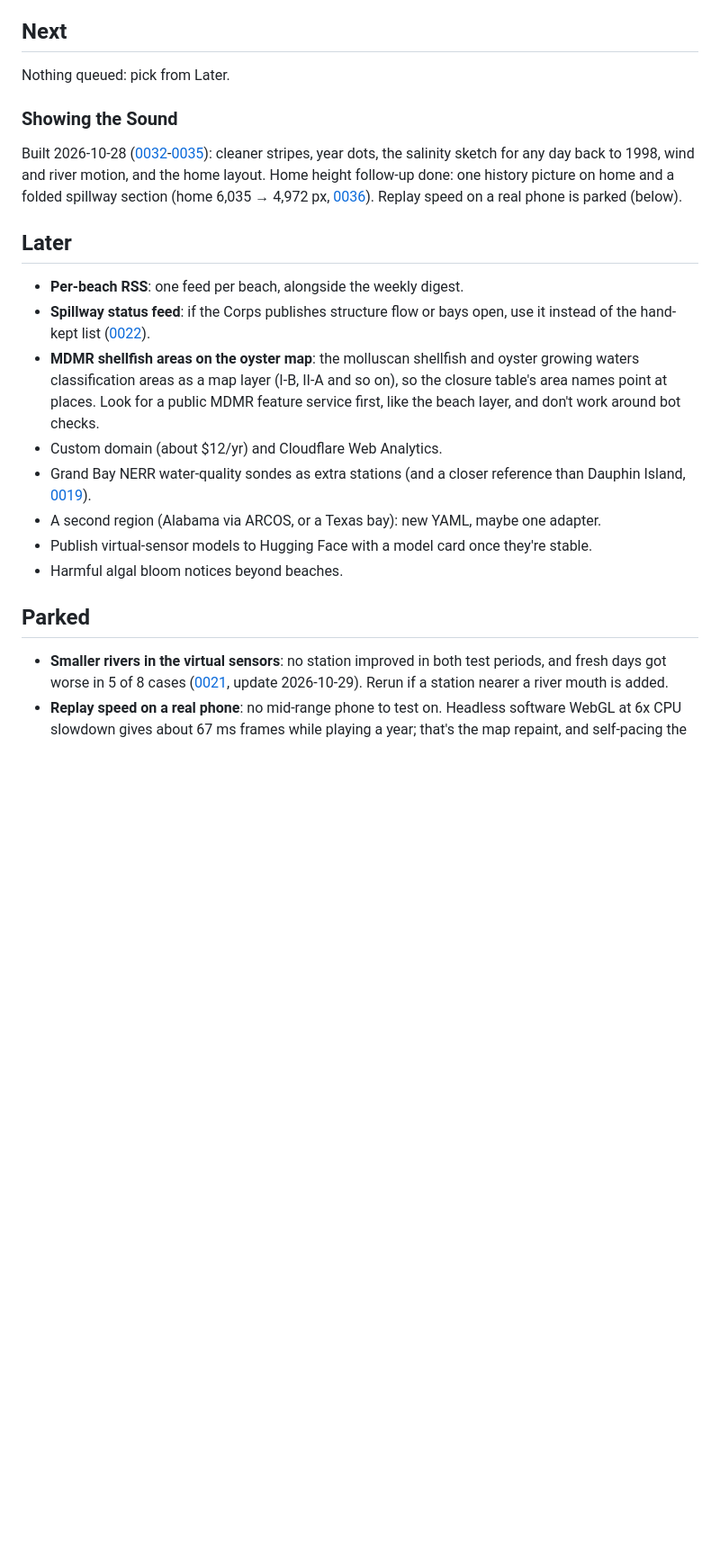
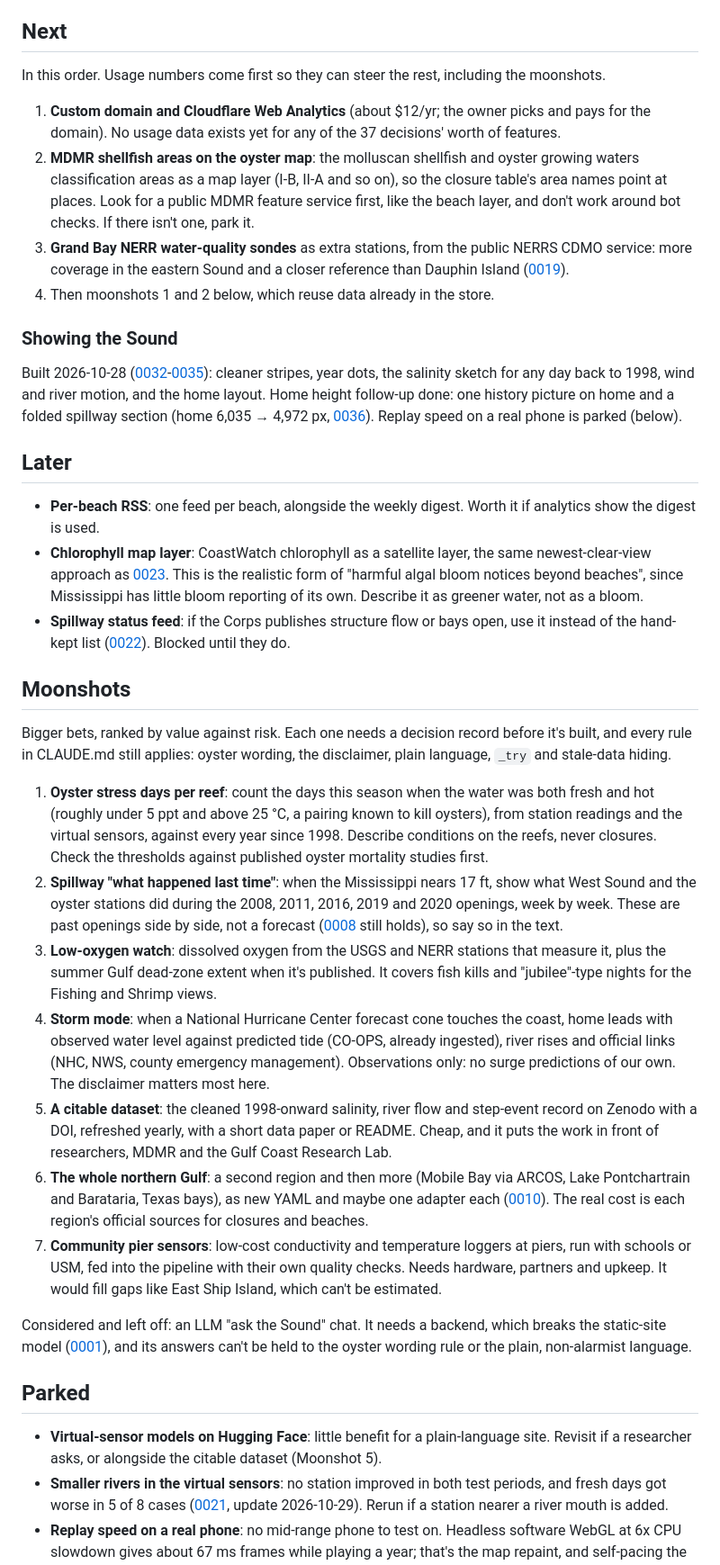
Before and after one commit to ThatOrJohn/ms-sound-check, a Markdown page: docs/ROADMAP.md, the part around the change. Shown at 90% size. Rendered like a GitHub page; blank space fills up the shorter version.

Commit message:
roadmap moonshots

```diff
--- a/docs/ROADMAP.md
+++ b/docs/ROADMAP.md
@@ -11,7 +11,15 @@ Updated 2026-10-28. Process notes are in [docs/README.md](README.md).
 - **[Sprint 1: Foundation](sprints/2026-10-28-s01-foundation.md)**: pipeline, live sources, Astro site, personas, CI and deploy.
 
 ## Next
-Nothing queued: pick from Later.
+In this order. Usage numbers come first so they can steer the rest, including the moonshots.
+1. **Custom domain and Cloudflare Web Analytics** (about $12/yr; the owner picks and pays for the domain). No usage
+   data exists yet for any of the 37 decisions' worth of features.
+2. **MDMR shellfish areas on the oyster map**: the molluscan shellfish and oyster growing waters classification areas
+   as a map layer (I-B, II-A and so on), so the closure table's area names point at places. Look for a public MDMR
+   feature service first, like the beach layer, and don't work around bot checks. If there isn't one, park it.
+3. **Grand Bay NERR water-quality sondes** as extra stations, from the public NERRS CDMO service: more coverage in the
+   eastern Sound and a closer reference than Dauphin Island ([0019](decisions/0019-disl-reference-data-no-auto-flag.md)).
+4. Then moonshots 1 and 2 below, which reuse data already in the store.
 
 ### Showing the Sound
 Built 2026-10-28 ([0032](decisions/0032-year-dots-from-the-record-indicator.md)-[0035](decisions/0035-home-map-first-and-one-instrument-table.md)):
@@ -20,17 +28,48 @@ Home height follow-up done: one history picture on home and a folded spillway se
 [0036](decisions/0036-one-history-picture-and-a-folded-spillway.md)). Replay speed on a real phone is parked (below).
 
 ## Later
-- **Per-beach RSS**: one feed per beach, alongside the weekly digest.
+- **Per-beach RSS**: one feed per beach, alongside the weekly digest. Worth it if analytics show the digest is used.
+- **Chlorophyll map layer**: CoastWatch chlorophyll as a satellite layer, the same newest-clear-view approach as
+  [0023](decisions/0023-satellite-layers-newest-clear-view.md). This is the realistic form of "harmful algal bloom
+  notices beyond beaches", since Mississippi has little bloom reporting of its own. Describe it as greener water, not
+  as a bloom.
 - **Spillway status feed**: if the Corps publishes structure flow or bays open, use it instead of the hand-kept list
-  ([0022](decisions/0022-spillway-watch-from-the-river.md)).
-- **MDMR shellfish areas on the oyster map**: the molluscan shellfish and oyster growing waters classification areas as a map layer (I-B, II-A and so on), so the closure table's area names point at places. Look for a public MDMR feature service first, like the beach layer, and don't work around bot checks.
-- Custom domain (about $12/yr) and Cloudflare Web Analytics.
-- Grand Bay NERR water-quality sondes as extra stations (and a closer reference than Dauphin Island, [0019](decisions/0019-disl-reference-data-no-auto-flag.md)).
-- A second region (Alabama via ARCOS, or a Texas bay): new YAML, maybe one adapter.
-- Publish virtual-sensor models to Hugging Face with a model card once they're stable.
-- Harmful algal bloom notices beyond beaches.
+  ([0022](decisions/0022-spillway-watch-from-the-river.md)). Blocked until they do.
+
+## Moonshots
+Bigger bets, ranked by value against risk. Each one needs a decision record before it's built, and every rule in
+CLAUDE.md still applies: oyster wording, the disclaimer, plain language, `_try` and stale-data hiding.
+1. **Oyster stress days per reef**: count the days this season when the water was both fresh and hot (roughly under
+   5 ppt and above 25 °C, a pairing known to kill oysters), from station readings and the virtual sensors, against
+   every year since 1998. Describe conditions on the reefs, never closures. Check the thresholds against published
+   oyster mortality studies first.
+2. **Spillway "what happened last time"**: when the Mississippi nears 17 ft, show what West Sound and the oyster
+   stations did during the 2008, 2011, 2016, 2019 and 2020 openings, week by week. These are past openings side by
+   side, not a forecast ([0008](decisions/0008-no-salinity-forecast.md) still holds), so say so in the text.
+3. **Low-oxygen watch**: dissolved oxygen from the USGS and NERR stations that measure it, plus the summer Gulf
+   dead-zone extent when it's published. It covers fish kills and "jubilee"-type nights for the Fishing and Shrimp
+   views.
+4. **Storm mode**: when a National Hurricane Center forecast cone touches the coast, home leads with observed water
+   level against predicted tide (CO-OPS, already ingested), river rises and official links (NHC, NWS, county
+   emergency management). Observations only: no surge predictions of our own. The disclaimer matters most here.
+5. **A citable dataset**: the cleaned 1998-onward salinity, river flow and step-event record on Zenodo with a DOI,
+   refreshed yearly, with a short data paper or README. Cheap, and it puts the work in front of researchers, MDMR and
+   the Gulf Coast Research Lab.
+6. **The whole northern Gulf**: a second region and then more (Mobile Bay via ARCOS, Lake Pontchartrain and
+   Barataria, Texas bays), as new YAML and maybe one adapter each
+   ([0010](decisions/0010-personas-as-config.md)). The real cost is each region's official sources for closures and
+   beaches.
+7. **Community pier sensors**: low-cost conductivity and temperature loggers at piers, run with schools or USM, fed
+   into the pipeline with their own quality checks. Needs hardware, partners and upkeep. It would fill gaps like
+   East Ship Island, which can't be estimated.
+
+Considered and left off: an LLM "ask the Sound" chat. It needs a backend, which breaks the static-site model
+([0001](decisions/0001-static-site-scheduled-pipeline.md)), and its answers can't be held to the oyster wording rule
+or the plain, non-alarmist language.
 
 ## Parked
+- **Virtual-sensor models on Hugging Face**: little benefit for a plain-language site. Revisit if a researcher asks,
+  or alongside the citable dataset (Moonshot 5).
 - **Smaller rivers in the virtual sensors**: no station improved in both test periods, and fresh days got worse in 5 of
   8 cases ([0021](decisions/0021-smaller-rivers-shown-not-weighed.md), update 2026-10-29). Rerun if a station nearer a
   river mouth is added.
```
